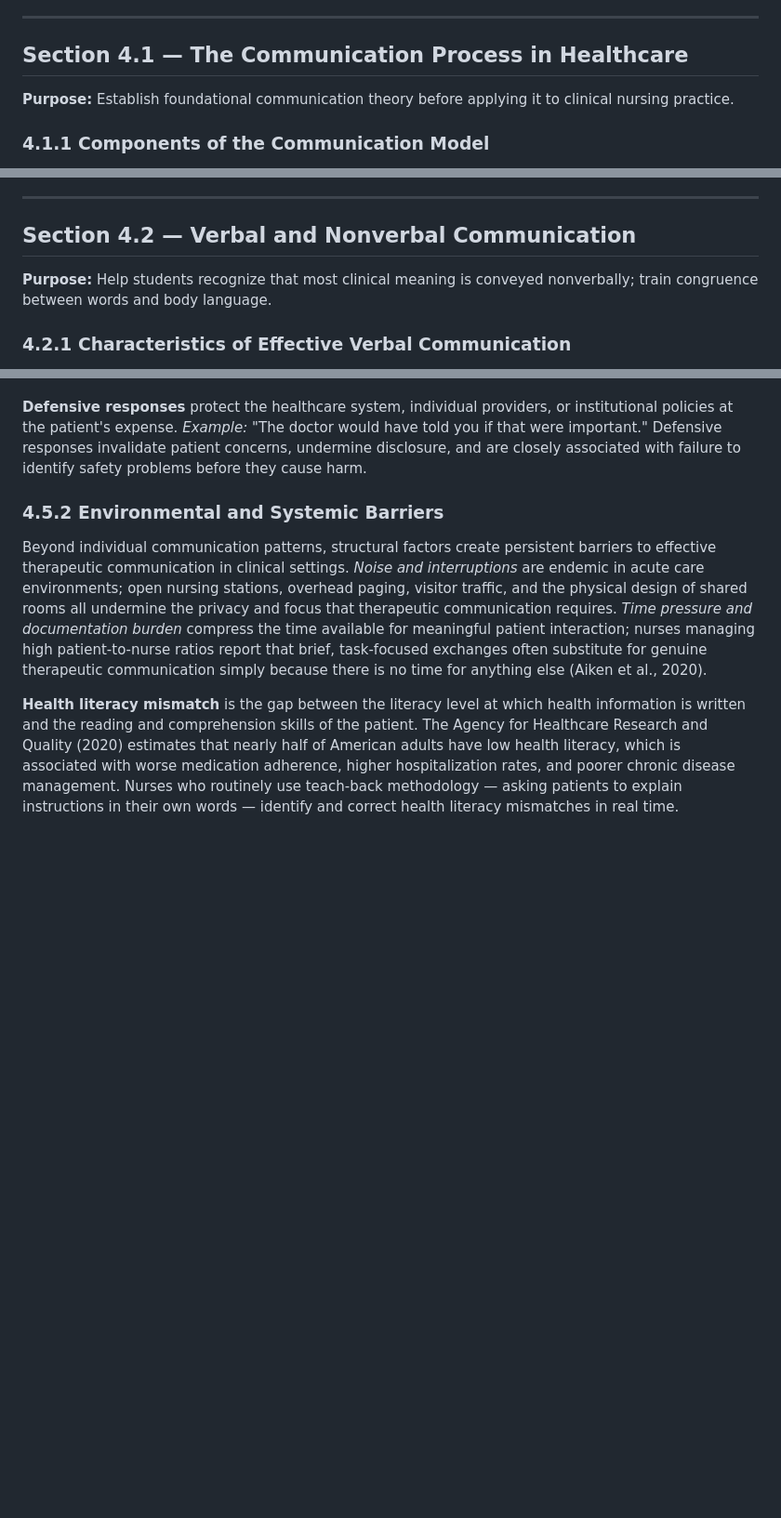
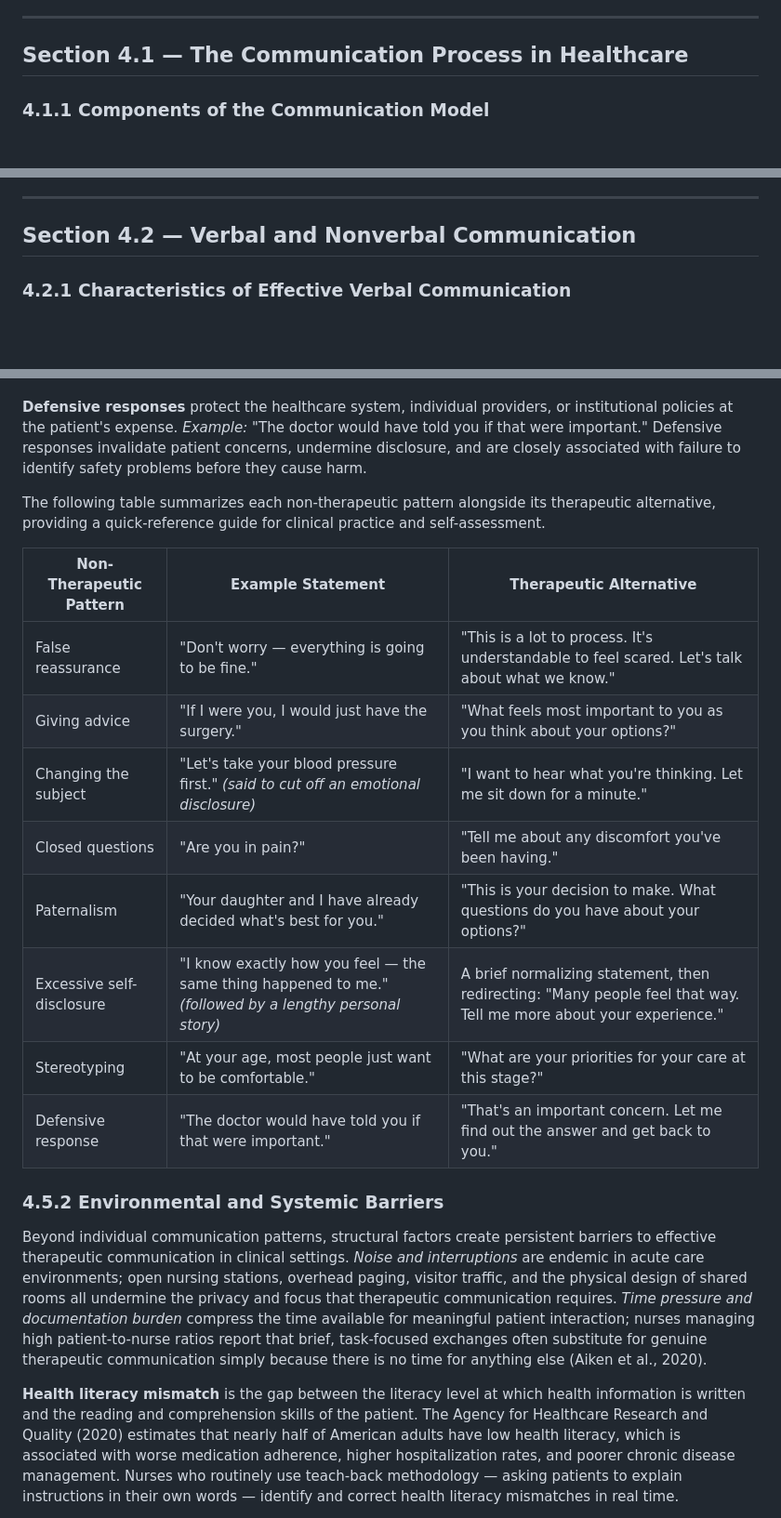
Before and after one commit to sagreenxyz/foundations-of-nursing, a Markdown page: content/chapter-04.md, 3 parts joined by grey strips. Shown at 93% size. Rendered like a GitHub page; blank space fills up the shorter version.

Commit message:
Subtask 2 complete: developmental edit – remove Purpose lines, add 4.5.1 table
Co-authored-by: sagreenxyz <984308+sagreenxyz@users.noreply.github.com>

```diff
--- a/content/chapter-04.md
+++ b/content/chapter-04.md
@@ -63,8 +63,6 @@ This chapter provides a comprehensive framework for therapeutic communication in
 
 ## Section 4.1 — The Communication Process in Healthcare
 
-**Purpose:** Establish foundational communication theory before applying it to clinical nursing practice.
-
 ### 4.1.1 Components of the Communication Model
 
 Every clinical interaction — from a brief vital-sign check to a lengthy family meeting at end of life — can be analyzed through the lens of communication theory. Understanding the structural components of communication allows nurses to diagnose breakdowns systematically and intervene purposefully rather than relying on intuition alone.
@@ -105,8 +103,6 @@ No two clinical communication encounters are identical because each is shaped by
 
 ## Section 4.2 — Verbal and Nonverbal Communication
 
-**Purpose:** Help students recognize that most clinical meaning is conveyed nonverbally; train congruence between words and body language.
-
 ### 4.2.1 Characteristics of Effective Verbal Communication
 
 Words are the most consciously constructed element of communication, yet they account for a minority of the meaning received in a face-to-face encounter. Research consistently estimates that nonverbal channels carry 60–80% of interpersonal meaning, leaving verbal content responsible for the remaining fraction (Mehrabian, 1971; updated synthesis in Burgoon et al., 2016). Nevertheless, the precision and selection of words matter enormously in clinical contexts, where misunderstanding can result in medication errors, treatment refusal, or psychological harm.
@@ -273,6 +263,19 @@ Non-therapeutic communication is any pattern that impedes the therapeutic relati
 
 **Defensive responses** protect the healthcare system, individual providers, or institutional policies at the patient's expense. *Example:* "The doctor would have told you if that were important." Defensive responses invalidate patient concerns, undermine disclosure, and are closely associated with failure to identify safety problems before they cause harm.
 
+The following table summarizes each non-therapeutic pattern alongside its therapeutic alternative, providing a quick-reference guide for clinical practice and self-assessment.
+
+| Non-Therapeutic Pattern | Example Statement | Therapeutic Alternative |
+|-------------------------|-------------------|------------------------|
+| False reassurance | "Don't worry — everything is going to be fine." | "This is a lot to process. It's understandable to feel scared. Let's talk about what we know." |
+| Giving advice | "If I were you, I would just have the surgery." | "What feels most important to you as you think about your options?" |
+| Changing the subject | "Let's take your blood pressure first." *(said to cut off an emotional disclosure)* | "I want to hear what you're thinking. Let me sit down for a minute." |
+| Closed questions | "Are you in pain?" | "Tell me about any discomfort you've been having." |
+| Paternalism | "Your daughter and I have already decided what's best for you." | "This is your decision to make. What questions do you have about your options?" |
+| Excessive self-disclosure | "I know exactly how you feel — the same thing happened to me." *(followed by a lengthy personal story)* | A brief normalizing statement, then redirecting: "Many people feel that way. Tell me more about your experience." |
+| Stereotyping | "At your age, most people just want to be comfortable." | "What are your priorities for your care at this stage?" |
+| Defensive response | "The doctor would have told you if that were important." | "That's an important concern. Let me find out the answer and get back to you." |
+
 ### 4.5.2 Environmental and Systemic Barriers
 
 Beyond individual communication patterns, structural factors create persistent barriers to effective therapeutic communication in clinical settings. *Noise and interruptions* are endemic in acute care environments; open nursing stations, overhead paging, visitor traffic, and the physical design of shared rooms all undermine the privacy and focus that therapeutic communication requires. *Time pressure and documentation burden* compress the time available for meaningful patient interaction; nurses managing high patient-to-nurse ratios report that brief, task-focused exchanges often substitute for genuine therapeutic communication simply because there is no time for anything else (Aiken et al., 2020).
```
Also changed, not shown: other parts of content/chapter-04.md (+0 -14 lines).
